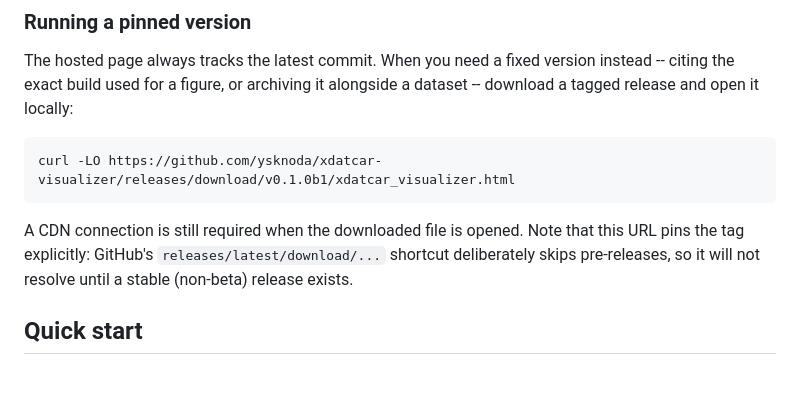
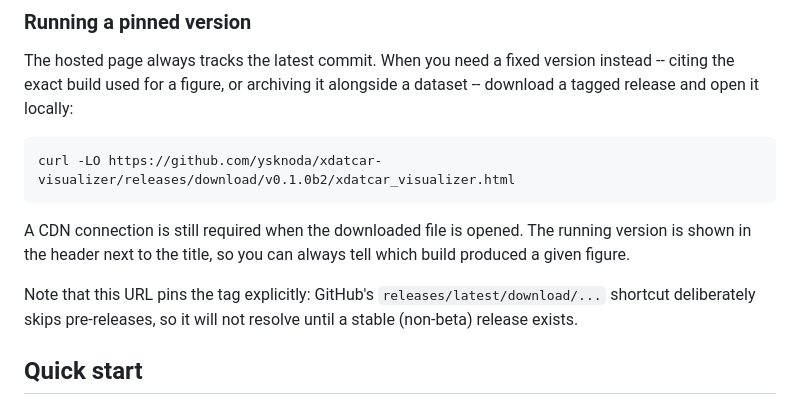
Before and after one commit to ysknoda/xdatcar-visualizer, a Markdown page: README.md, the part around the change. Drawn GitHub-style; blank space fills up the shorter version.

Commit message:
Point the pinned-version download at the v0.1.0b2 release
The v0.1.0b2 release now exists with the matching asset attached, so the
"Running a pinned version" command can move off v0.1.0b1. Also note that the
running version is displayed in the app header, which is what makes pinning
a version verifiable after the fact.

Co-Authored-By: Claude Opus 5 <noreply@anthropic.com>

````diff
--- a/README.md
+++ b/README.md
@@ -55,13 +55,16 @@ instead -- citing the exact build used for a figure, or archiving it alongside
 a dataset -- download a tagged release and open it locally:
 
 ```bash
-curl -LO https://github.com/ysknoda/xdatcar-visualizer/releases/download/v0.1.0b1/xdatcar_visualizer.html
+curl -LO https://github.com/ysknoda/xdatcar-visualizer/releases/download/v0.1.0b2/xdatcar_visualizer.html
 ```
 
-A CDN connection is still required when the downloaded file is opened. Note
-that this URL pins the tag explicitly: GitHub's `releases/latest/download/...`
-shortcut deliberately skips pre-releases, so it will not resolve until a
-stable (non-beta) release exists.
+A CDN connection is still required when the downloaded file is opened. The
+running version is shown in the header next to the title, so you can always
+tell which build produced a given figure.
+
+Note that this URL pins the tag explicitly: GitHub's
+`releases/latest/download/...` shortcut deliberately skips pre-releases, so it
+will not resolve until a stable (non-beta) release exists.
 
 ## Quick start
 
````
